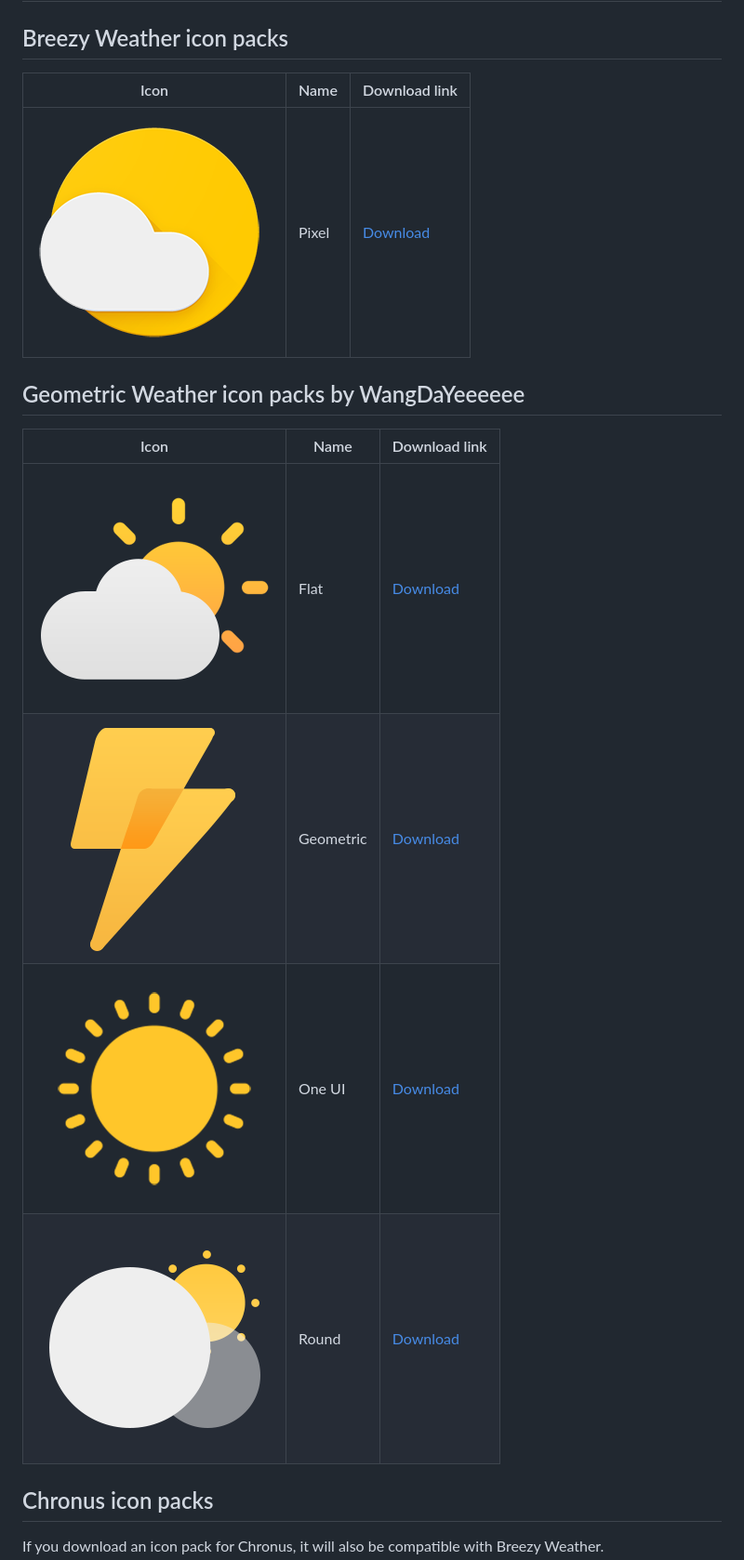
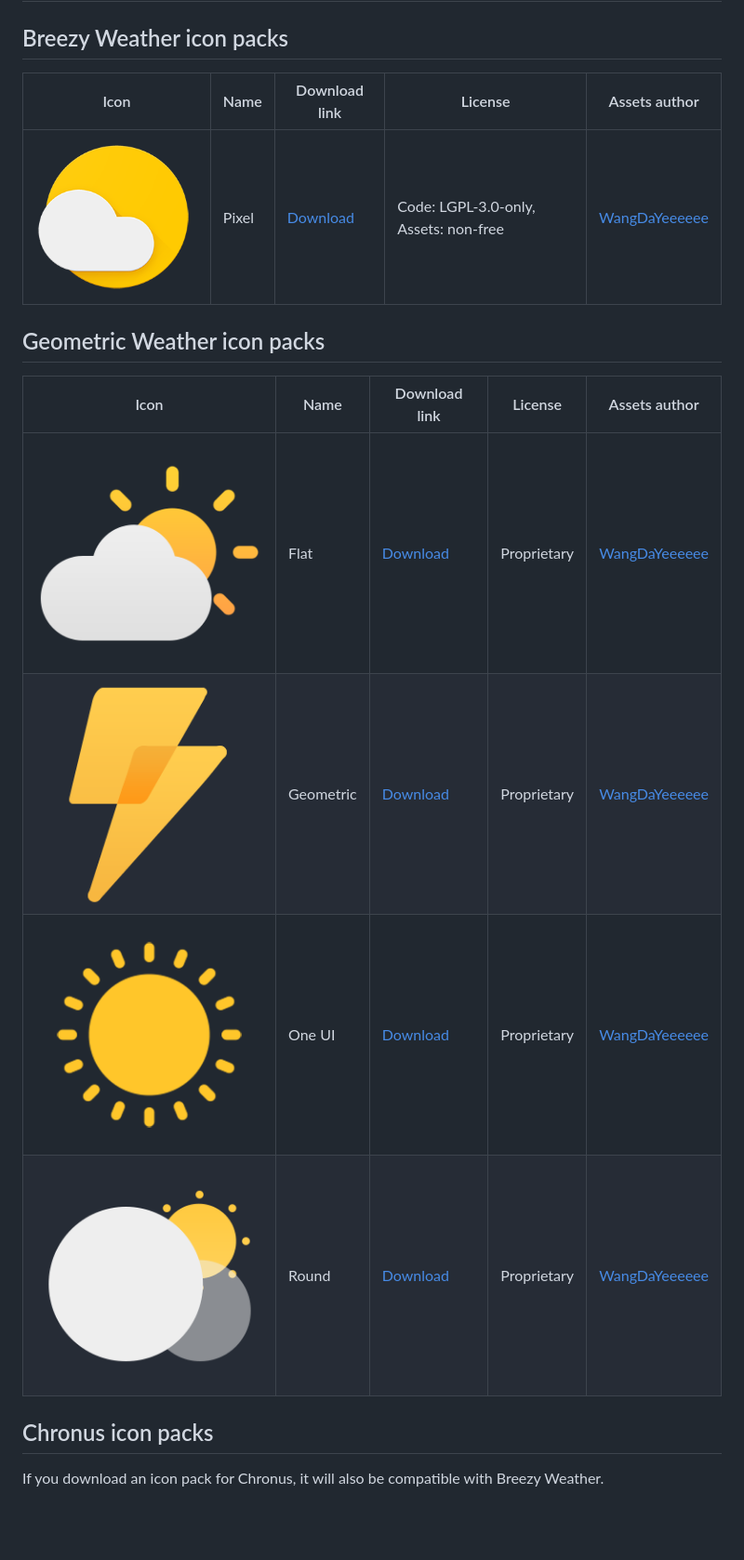
Before and after one commit to breezy-weather/breezy-weather-icon-packs, a Markdown page: README.md, the part around the change. Shown at 93% size. Rendered like a GitHub page; pictures changed too: pictures/iconPackFlat.png, pictures/iconPackFullSizePixel.png, pictures/iconPackGeometric.png; blank space fills up the shorter version.

Commit message:
Add license info

```diff
--- a/README.md
+++ b/README.md
@@ -2,19 +2,19 @@
 
 ## Breezy Weather icon packs
 
-| Icon                                                                             | Name  | Download link                                                              |
-|----------------------------------------------------------------------------------|-------|----------------------------------------------------------------------------|
-| <img src="pictures/iconPackFullSizePixel.png" alt="Pixel" style="width: 48px" /> | Pixel | [Download](https://github.com/breezy-weather/pixel-icon-provider/releases) |
+| Icon                                                                             | Name  | Download link                                                              | License                               | Assets author                                     |
+|----------------------------------------------------------------------------------|-------|----------------------------------------------------------------------------|---------------------------------------|---------------------------------------------------|
+| <img src="pictures/iconPackFullSizePixel.png" alt="Pixel" style="width: 48px" /> | Pixel | [Download](https://github.com/breezy-weather/pixel-icon-provider/releases) | Code: LGPL-3.0-only, Assets: non-free | [WangDaYeeeeee](https://github.com/WangDaYeeeeee) |
 
 
-## Geometric Weather icon packs by WangDaYeeeeee
+## Geometric Weather icon packs
 
-| Icon                                                                                       | Name            | Download link                                                                                                            |
-|--------------------------------------------------------------------------------------------|-----------------|--------------------------------------------------------------------------------------------------------------------------|
-| <img src="pictures/iconPackFlat.png" alt="Flat" style="width: 48px" />                     | Flat            | [Download](https://github.com/WangDaYeeeeee/IconProvider-For-GeometricWeather/blob/master/apk/FlatIconProvider.apk)      |
-| <img src="pictures/iconPackGeometric.png" alt="Geometric" style="width: 48px" />           | Geometric       | [Download](https://github.com/WangDaYeeeeee/IconProvider-For-GeometricWeather/blob/master/apk/GeometricIconProvider.apk) |
-| <img src="pictures/iconPackOneUi.png" alt="One UI" style="width: 48px" />                  | One UI          | [Download](https://github.com/WangDaYeeeeee/IconProvider-For-GeometricWeather/blob/master/apk/OneUIIconProvider.apk)     |
-| <img src="pictures/iconPackRound.png" alt="Round" style="width: 48px" />                   | Round           | [Download](https://github.com/WangDaYeeeeee/IconProvider-For-GeometricWeather/blob/master/apk/RoundIconProvider.apk)     |
+| Icon                                                                             | Name      | Download link                                                                                                            | License     | Assets author                                     |
+|----------------------------------------------------------------------------------|-----------|--------------------------------------------------------------------------------------------------------------------------|-------------|---------------------------------------------------|
+| <img src="pictures/iconPackFlat.png" alt="Flat" style="width: 48px" />           | Flat      | [Download](https://github.com/WangDaYeeeeee/IconProvider-For-GeometricWeather/blob/master/apk/FlatIconProvider.apk)      | Proprietary | [WangDaYeeeeee](https://github.com/WangDaYeeeeee) |
+| <img src="pictures/iconPackGeometric.png" alt="Geometric" style="width: 48px" /> | Geometric | [Download](https://github.com/WangDaYeeeeee/IconProvider-For-GeometricWeather/blob/master/apk/GeometricIconProvider.apk) | Proprietary | [WangDaYeeeeee](https://github.com/WangDaYeeeeee) |
+| <img src="pictures/iconPackOneUi.png" alt="One UI" style="width: 48px" />        | One UI    | [Download](https://github.com/WangDaYeeeeee/IconProvider-For-GeometricWeather/blob/master/apk/OneUIIconProvider.apk)     | Proprietary | [WangDaYeeeeee](https://github.com/WangDaYeeeeee) |
+| <img src="pictures/iconPackRound.png" alt="Round" style="width: 48px" />         | Round     | [Download](https://github.com/WangDaYeeeeee/IconProvider-For-GeometricWeather/blob/master/apk/RoundIconProvider.apk)     | Proprietary | [WangDaYeeeeee](https://github.com/WangDaYeeeeee) |
 
 
 ## Chronus icon packs
```
Also changed, not shown: pictures/weather_icon_animator_layers.png.
